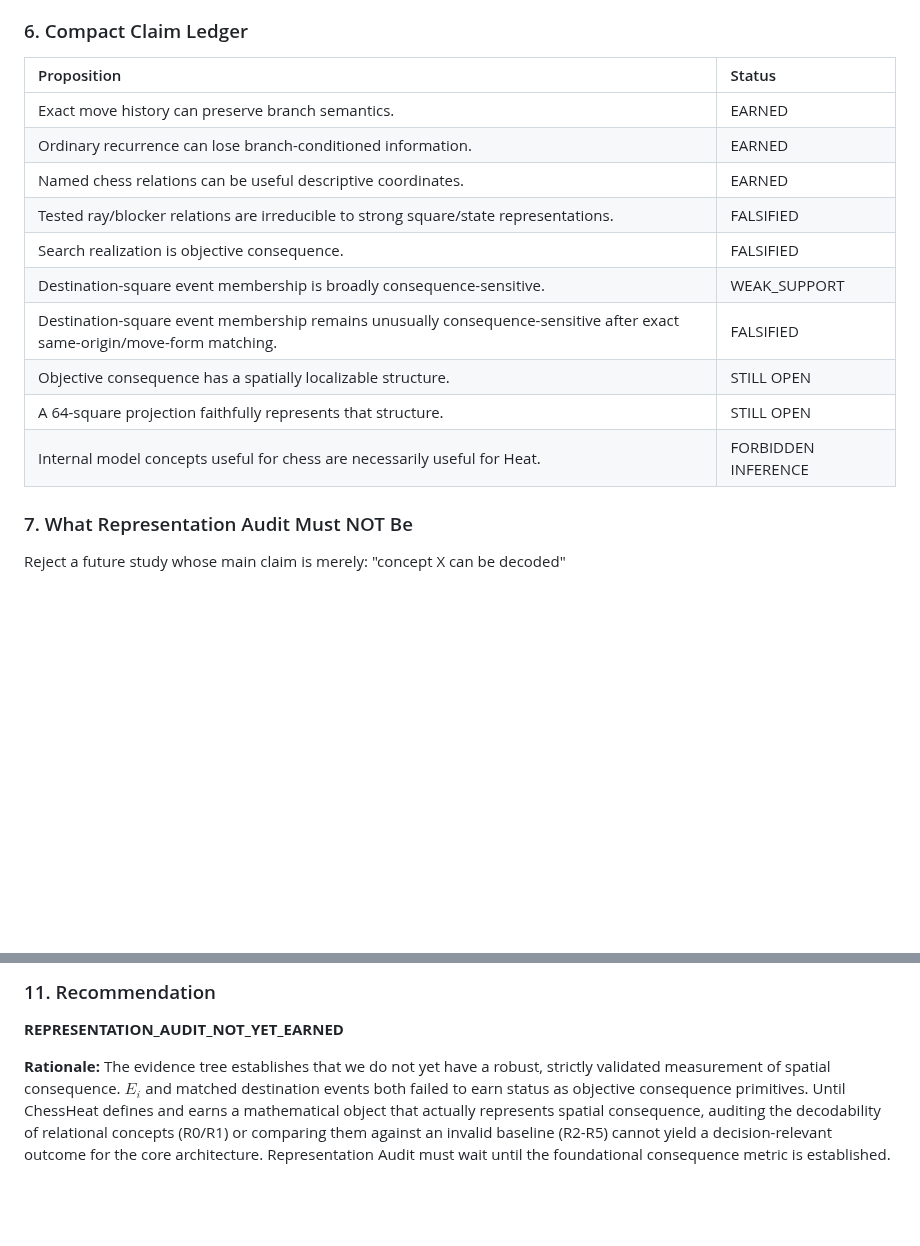
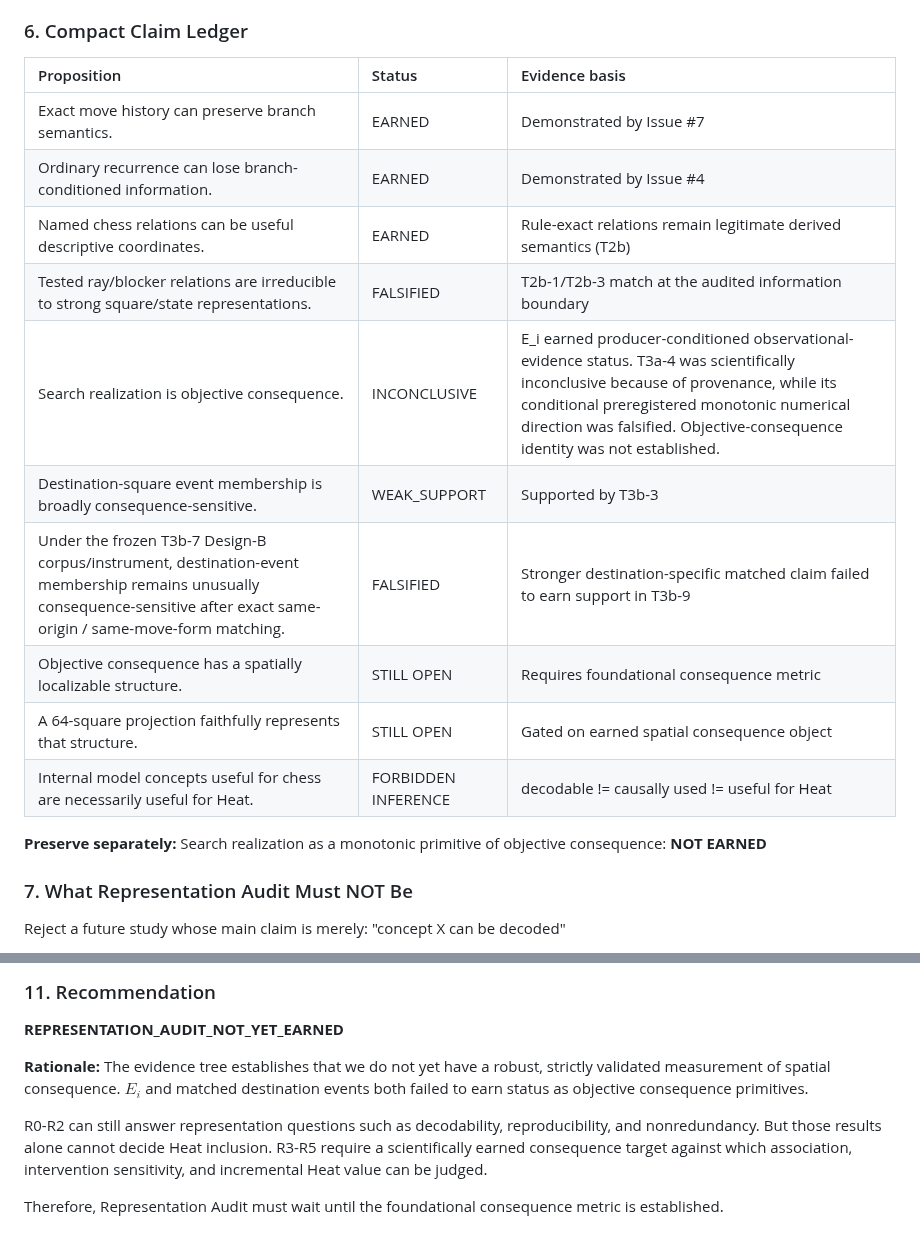
Before and after one commit to JosephJMWalker-MBA/Chess-Board-Heat-Map-Instruct, a Markdown page: docs/research/EVIDENCE_TREE_SYNTHESIS.md, 2 parts joined by grey strips. Rendered like a GitHub page; blank space fills up the shorter version.

Commit message:
Align ChessHeat roadmap with consequence-object gate

```diff
--- a/docs/research/EVIDENCE_TREE_SYNTHESIS.md
+++ b/docs/research/EVIDENCE_TREE_SYNTHESIS.md
@@ -75,18 +75,21 @@ The complete result:
 
 ### 6. Compact Claim Ledger
 
-| Proposition | Status |
-| :--- | :--- |
-| Exact move history can preserve branch semantics. | EARNED |
-| Ordinary recurrence can lose branch-conditioned information. | EARNED |
-| Named chess relations can be useful descriptive coordinates. | EARNED |
-| Tested ray/blocker relations are irreducible to strong square/state representations. | FALSIFIED |
-| Search realization is objective consequence. | FALSIFIED |
-| Destination-square event membership is broadly consequence-sensitive. | WEAK_SUPPORT |
-| Destination-square event membership remains unusually consequence-sensitive after exact same-origin/move-form matching. | FALSIFIED |
-| Objective consequence has a spatially localizable structure. | STILL OPEN |
-| A 64-square projection faithfully represents that structure. | STILL OPEN |
-| Internal model concepts useful for chess are necessarily useful for Heat. | FORBIDDEN INFERENCE |
+| Proposition | Status | Evidence basis |
+| :--- | :--- | :--- |
+| Exact move history can preserve branch semantics. | EARNED | Demonstrated by Issue #7 |
+| Ordinary recurrence can lose branch-conditioned information. | EARNED | Demonstrated by Issue #4 |
+| Named chess relations can be useful descriptive coordinates. | EARNED | Rule-exact relations remain legitimate derived semantics (T2b) |
+| Tested ray/blocker relations are irreducible to strong square/state representations. | FALSIFIED | T2b-1/T2b-3 match at the audited information boundary |
+| Search realization is objective consequence. | INCONCLUSIVE | E_i earned producer-conditioned observational-evidence status. T3a-4 was scientifically inconclusive because of provenance, while its conditional preregistered monotonic numerical direction was falsified. Objective-consequence identity was not established. |
+| Destination-square event membership is broadly consequence-sensitive. | WEAK_SUPPORT | Supported by T3b-3 |
+| Under the frozen T3b-7 Design-B corpus/instrument, destination-event membership remains unusually consequence-sensitive after exact same-origin / same-move-form matching. | FALSIFIED | Stronger destination-specific matched claim failed to earn support in T3b-9 |
+| Objective consequence has a spatially localizable structure. | STILL OPEN | Requires foundational consequence metric |
+| A 64-square projection faithfully represents that structure. | STILL OPEN | Gated on earned spatial consequence object |
+| Internal model concepts useful for chess are necessarily useful for Heat. | FORBIDDEN INFERENCE | decodable != causally used != useful for Heat |
+
+**Preserve separately:**
+Search realization as a monotonic primitive of objective consequence: **NOT EARNED**
 
 ### 7. What Representation Audit Must NOT Be
 
@@ -143,4 +146,8 @@ Based on the accumulated negative evidence, a representation audit answers the f
 
 **REPRESENTATION_AUDIT_NOT_YET_EARNED**
 
-**Rationale:** The evidence tree establishes that we do not yet have a robust, strictly validated measurement of spatial consequence. $E_i$ and matched destination events both failed to earn status as objective consequence primitives. Until ChessHeat defines and earns a mathematical object that actually represents spatial consequence, auditing the decodability of relational concepts (R0/R1) or comparing them against an invalid baseline (R2-R5) cannot yield a decision-relevant outcome for the core architecture. Representation Audit must wait until the foundational consequence metric is established.
+**Rationale:** The evidence tree establishes that we do not yet have a robust, strictly validated measurement of spatial consequence. $E_i$ and matched destination events both failed to earn status as objective consequence primitives.
+
+R0-R2 can still answer representation questions such as decodability, reproducibility, and nonredundancy. But those results alone cannot decide Heat inclusion. R3-R5 require a scientifically earned consequence target against which association, intervention sensitivity, and incremental Heat value can be judged.
+
+Therefore, Representation Audit must wait until the foundational consequence metric is established.
```
Also changed, not shown: docs/research/NEXT_WORK_MAP.md (+17 -8 lines).
